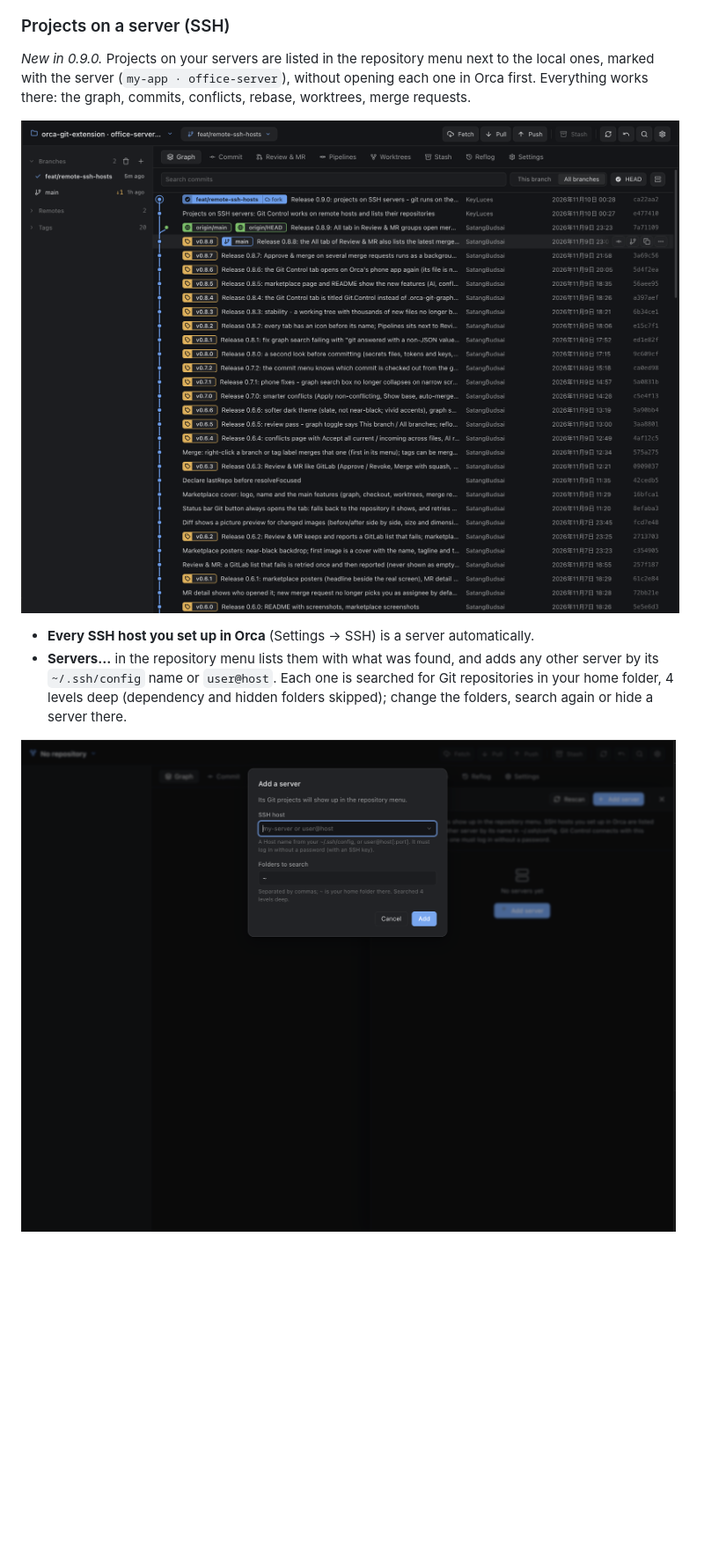
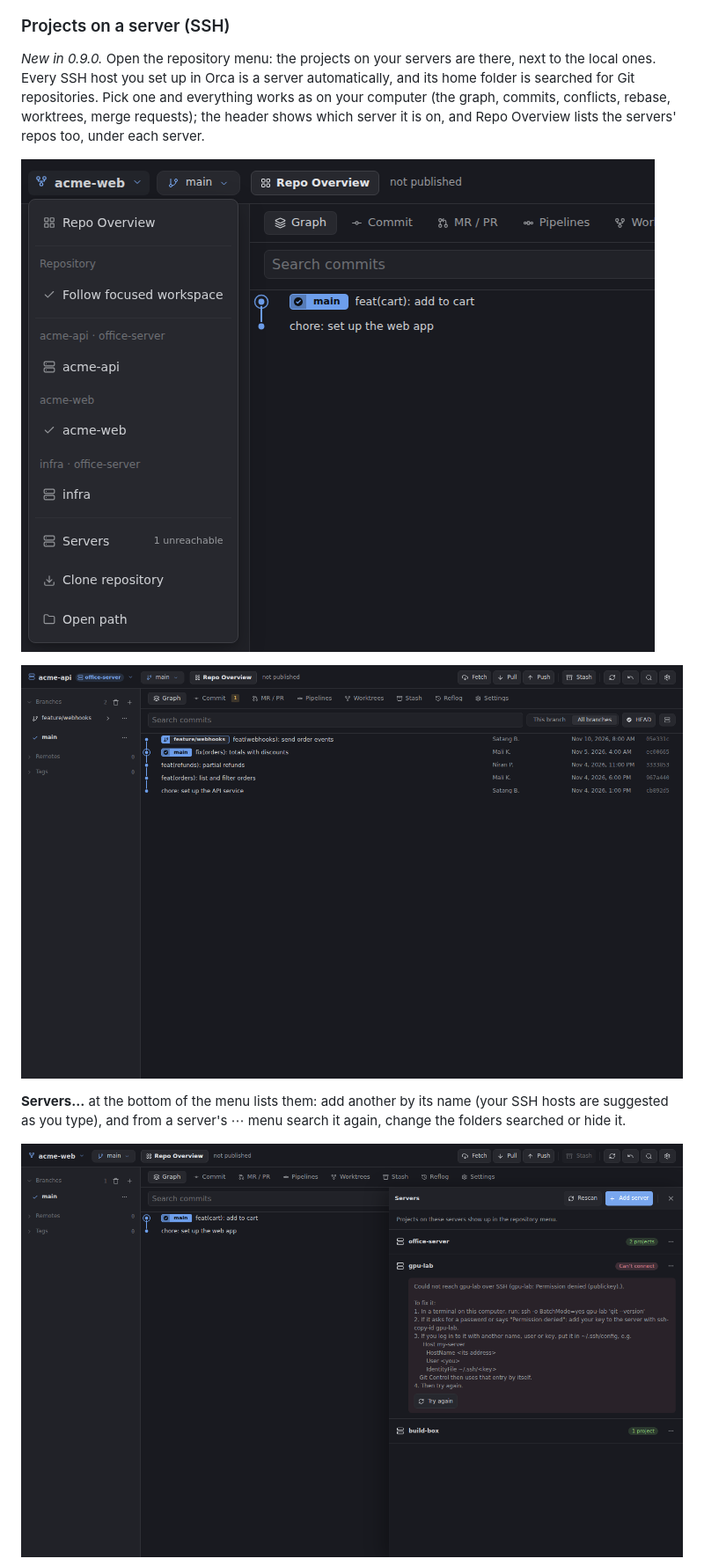
Before and after one commit to KeyLuces/orca-git-extension, a Markdown page: README.md, the part around one of its changes. Shown at 88% size. GitHub-like rendering; pictures changed too: assets/screenshots/servers.png (added), assets/screenshots/ssh-add-server.png, assets/screenshots/ssh-repo-menu.png (added); blank space fills up the shorter version.

```diff
--- a/README.md
+++ b/README.md
@@ -136,17 +136,18 @@ the status bar says how many need you, and opens this page. (Idea from
 ![Tag several repos at once: each repo's newest tag and the next version, filled in](assets/screenshots/tag-many.png)
 
 ### Projects on a server (SSH)
-*New in 0.9.0.* Projects on your servers are listed in the repository menu next to the local ones,
-marked with the server (`my-app · office-server`), without opening each one in Orca first. Everything
-works there: the graph, commits, conflicts, rebase, worktrees, merge requests.
+*New in 0.9.0.* Open the repository menu: the projects on your servers are there, next to the local
+ones. Every SSH host you set up in Orca is a server automatically, and its home folder is searched for
+Git repositories. Pick one and everything works as on your computer (the graph, commits, conflicts,
+rebase, worktrees, merge requests); the header shows which server it is on, and Repo Overview lists
+the servers' repos too, under each server.
+
+![The repository menu: projects on a server marked with its name, next to the local ones](assets/screenshots/ssh-repo-menu.png)
 
 ![A repository on an SSH server: its name and server in the header, branches, remotes and the full graph](assets/screenshots/ssh-server-graph.png)
 
-- **Every SSH host you set up in Orca** (Settings → SSH) is a server automatically.
-- **Servers…** in the repository menu lists them with what was found, and adds any other server by its
-  `~/.ssh/config` name or `user@host`. Each one is searched for Git repositories in your home folder,
-  4 levels deep (dependency and hidden folders skipped); change the folders, search again or hide a
-  server there.
+**Servers…** at the bottom of the menu lists them: add another by its name (your SSH hosts are
+suggested as you type), and from a server's ⋯ menu search it again, change the folders searched or hide it.
 
-![Add a server: an SSH host from ~/.ssh/config (suggested as you type) and the folders to search](assets/screenshots/ssh-add-server.png)
+![The Servers page: each server with how many projects were found, and the steps to fix one that cannot be reached](assets/screenshots/servers.png)
 
```
Also changed, not shown: other parts of README.md (+4 -15 lines), assets/screenshots/ssh-overview.png (added), 11 other files.
